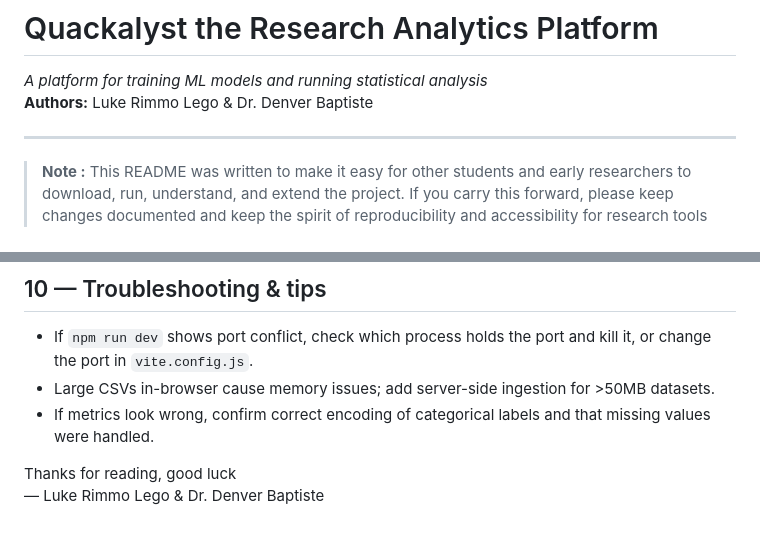
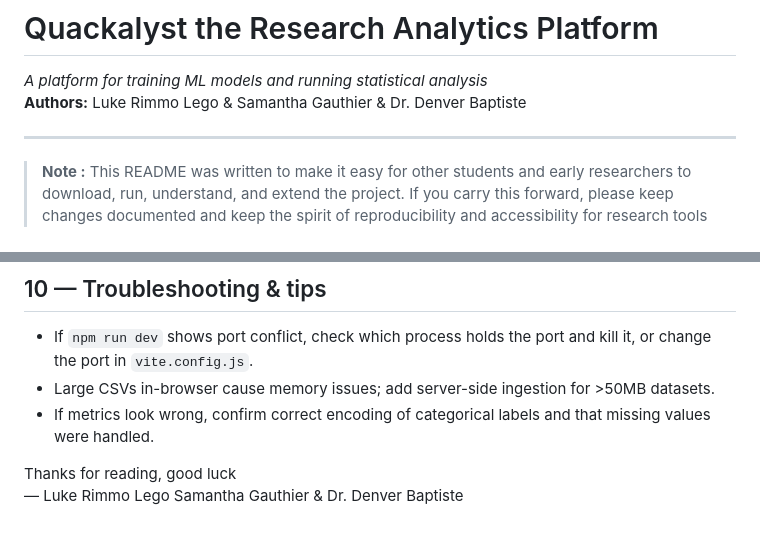
Before and after one commit to TasumLuke/Research-Analytics-Platform, a Markdown page: README.md, 2 parts joined by grey strips. Rendered like a GitHub page.

Commit message:
Update README.md
Signed-off-by: Luke Rimmo Loyi Lego <114318995+TasumLuke@users.noreply.github.com>

```diff
--- a/README.md
+++ b/README.md
@@ -1,10 +1,9 @@
 # Quackalyst the Research Analytics Platform
 
 *A platform for training ML models and running statistical analysis*
-**Authors:** Luke Rimmo Lego & Dr. Denver Baptiste
+**Authors:** Luke Rimmo Lego & Samantha Gauthier & Dr. Denver Baptiste
 
 ---
-
 > **Note :** This README was written to make it easy for other students and early researchers to download, run, understand, and extend the project. If you carry this forward, please keep changes documented and keep the spirit of reproducibility and accessibility for research tools
 
 ---
@@ -174,4 +172,4 @@ These are concrete tasks that anyone can pick up and implement:
 
 
 Thanks for reading, good luck
-— Luke Rimmo Lego & Dr. Denver Baptiste
+— Luke Rimmo Lego Samantha Gauthier & Dr. Denver Baptiste
```
Also changed, not shown: other parts of README.md (+0 -1 lines).
